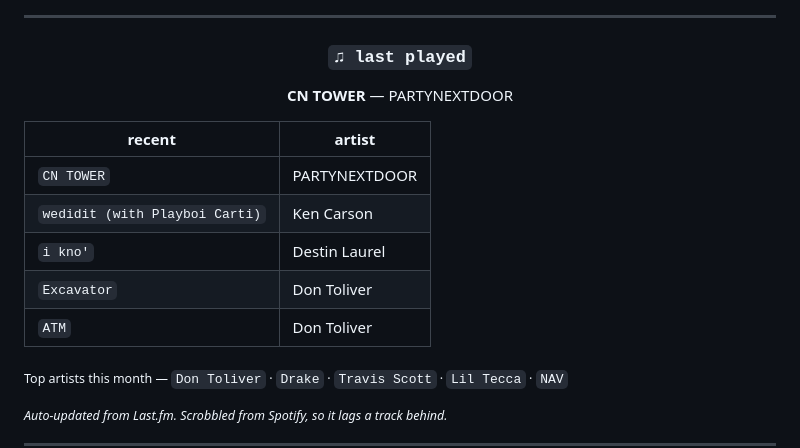
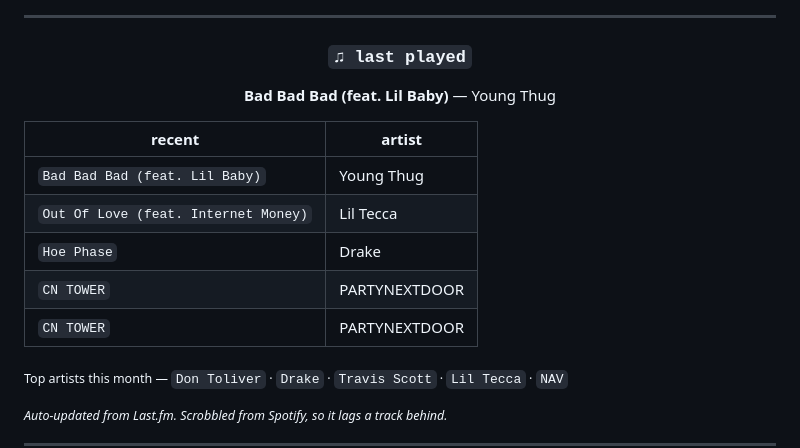
Before and after one commit to sathvikloke/sathvikloke, a Markdown page: README.md, the part around the change. Drawn GitHub-style.

Commit message:
chore: update now playing

```diff
--- a/README.md
+++ b/README.md
@@ -132,17 +132,17 @@ Angels Grace Hospice / AccentCare     Volunteer · cello for patients in a memor
 
 ### `♫ last played`
 
-**CN TOWER** — PARTYNEXTDOOR
+**Bad Bad Bad (feat. Lil Baby)** — Young Thug
 
 </div>
 
 | recent | artist |
 |---|---|
+| `Bad Bad Bad (feat. Lil Baby)` | Young Thug |
+| `Out Of Love (feat. Internet Money)` | Lil Tecca |
+| `Hoe Phase` | Drake |
 | `CN TOWER` | PARTYNEXTDOOR |
-| `wedidit (with Playboi Carti)` | Ken Carson |
-| `i kno'` | Destin Laurel |
-| `Excavator` | Don Toliver |
-| `ATM` | Don Toliver |
+| `CN TOWER` | PARTYNEXTDOOR |
 
 <sub>Top artists this month — `Don Toliver` · `Drake` · `Travis Scott` · `Lil Tecca` · `NAV`</sub>
 
```
